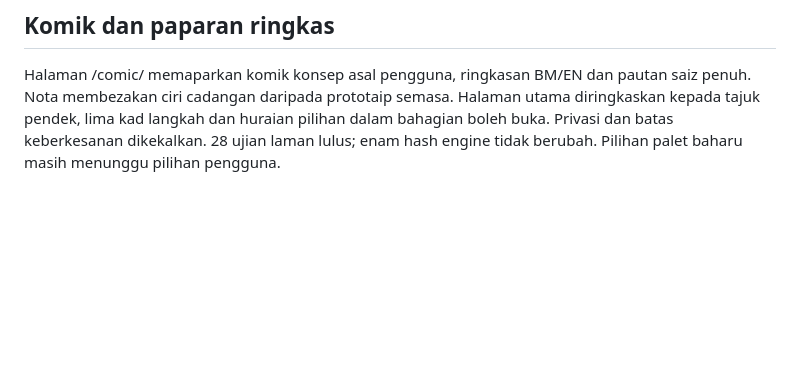
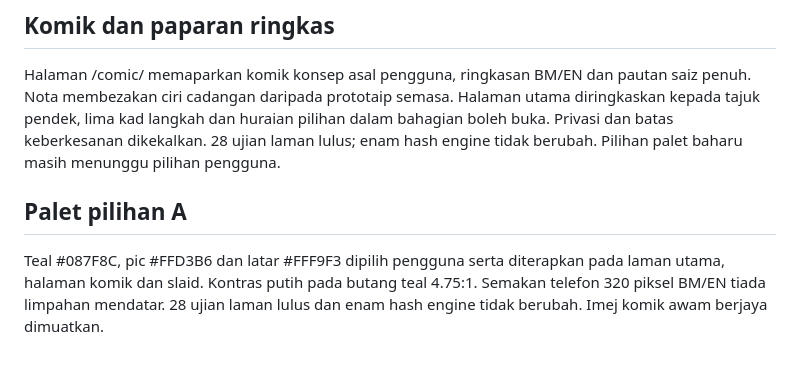
Before and after one commit to NORLILA01/moodify, a Markdown page: README.md, the part around the change. GitHub-like rendering; blank space fills up the shorter version.

Commit message:
Record selected teal and peach palette and verification

```diff
--- a/README.md
+++ b/README.md
@@ -68,3 +68,8 @@ Slaid angka pengesan (97,320, precision dan recall) dikeluarkan atas permintaan
 ## Komik dan paparan ringkas
 
 Halaman /comic/ memaparkan komik konsep asal pengguna, ringkasan BM/EN dan pautan saiz penuh. Nota membezakan ciri cadangan daripada prototaip semasa. Halaman utama diringkaskan kepada tajuk pendek, lima kad langkah dan huraian pilihan dalam bahagian boleh buka. Privasi dan batas keberkesanan dikekalkan. 28 ujian laman lulus; enam hash engine tidak berubah. Pilihan palet baharu masih menunggu pilihan pengguna.
+
+
+## Palet pilihan A
+
+Teal #087F8C, pic #FFD3B6 dan latar #FFF9F3 dipilih pengguna serta diterapkan pada laman utama, halaman komik dan slaid. Kontras putih pada butang teal 4.75:1. Semakan telefon 320 piksel BM/EN tiada limpahan mendatar. 28 ujian laman lulus dan enam hash engine tidak berubah. Imej komik awam berjaya dimuatkan.
```
